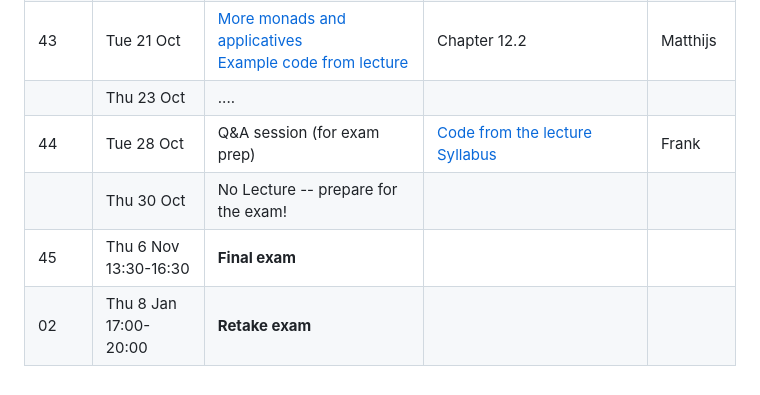
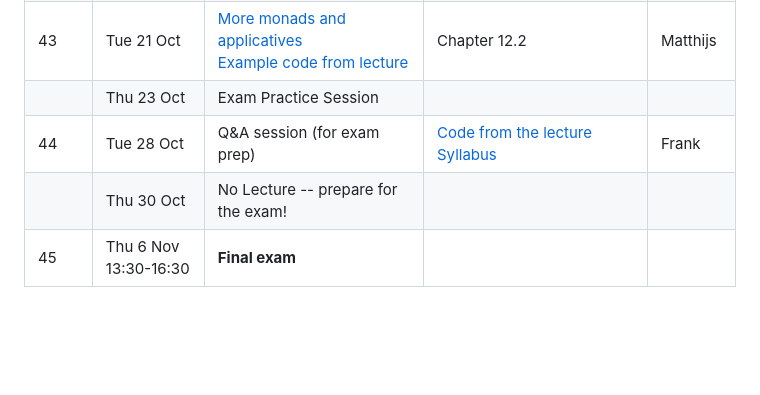
Before and after one commit to uuinfofp/uuinfofp.github.io, a Markdown page: lectures.md, the part around the change. Rendered like a GitHub page; blank space fills up the shorter version.

Commit message:
exam practice session added + hidden retake

```diff
--- a/lectures.md
+++ b/lectures.md
@@ -160,7 +160,7 @@ currently still subject to change.
     <tr>
       <td></td>
       <td>Thu 23 Oct<br /></td>
-      <td>....</td>
+      <td>Exam Practice Session</td>
       <td></td>
       <td></td>
     </tr>
@@ -191,12 +191,12 @@ currently still subject to change.
       <td></td>
       <td></td>
     </tr>
-    </tr><tr class="warning">
-      <td>02</td>
-      <td>Thu 8 Jan 17:00-20:00</td>
-      <td><b>Retake exam</b></td>
-      <td></td>
-      <td></td>
-    </tr>
+    <!-- </tr><tr class="warning"> -->
+    <!--   <td>02</td> -->
+    <!--   <td>Thu 8 Jan 17:00-20:00</td> -->
+    <!--   <td><b>Retake exam</b></td> -->
+    <!--   <td></td> -->
+    <!--   <td></td> -->
+    <!-- </tr> -->
   </tbody>
 </table>
```
